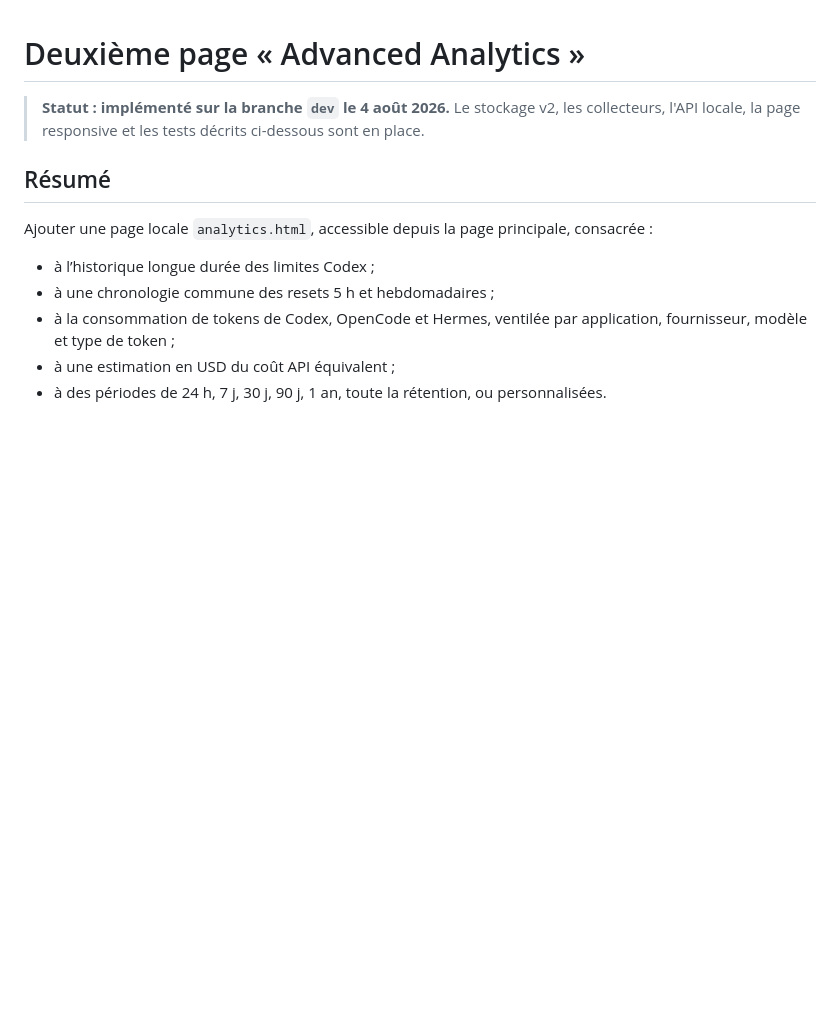
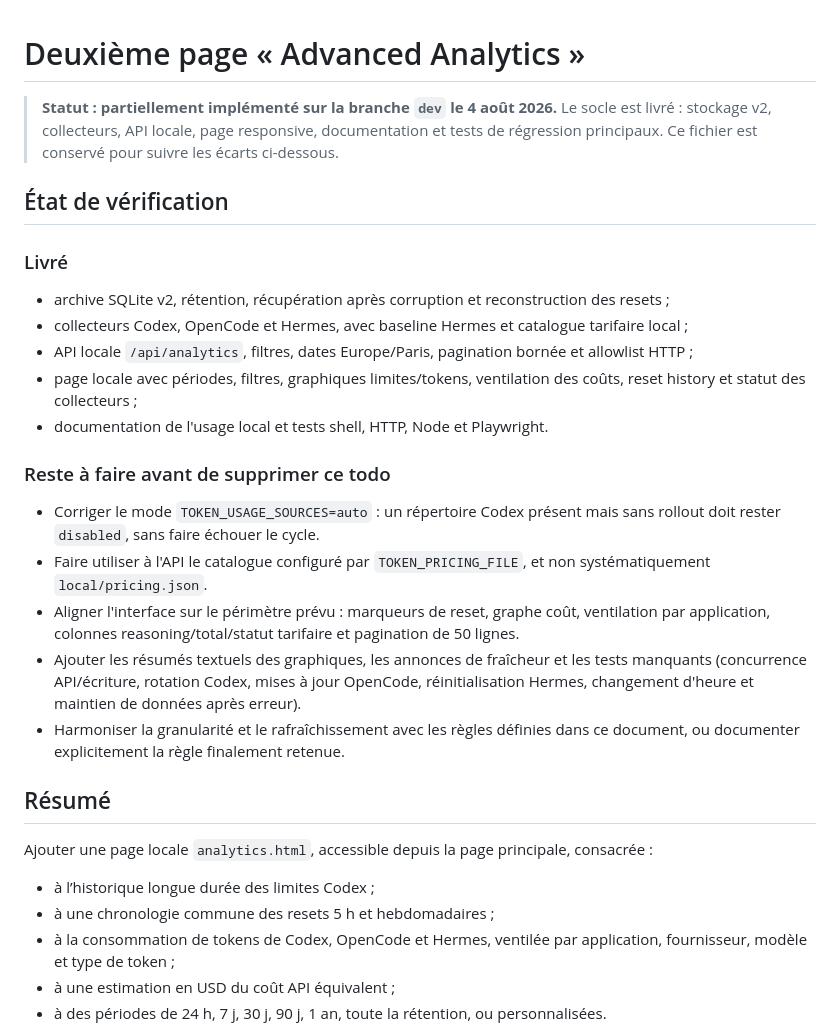
Before and after one commit to AlexandreDor/ai-usage-monitor, a Markdown page: todo-deuxieme-page-advanced-analytics.md, the part around the change. Drawn GitHub-style; blank space fills up the shorter version.

Commit message:
docs: update roadmap and analytics todo status

```diff
--- a/todo-deuxieme-page-advanced-analytics.md
+++ b/todo-deuxieme-page-advanced-analytics.md
@@ -1,6 +1,24 @@
 # Deuxième page « Advanced Analytics »
 
-> **Statut : implémenté sur la branche `dev` le 4 août 2026.** Le stockage v2, les collecteurs, l'API locale, la page responsive et les tests décrits ci-dessous sont en place.
+> **Statut : partiellement implémenté sur la branche `dev` le 4 août 2026.** Le socle est livré : stockage v2, collecteurs, API locale, page responsive, documentation et tests de régression principaux. Ce fichier est conservé pour suivre les écarts ci-dessous.
+
+## État de vérification
+
+### Livré
+
+- archive SQLite v2, rétention, récupération après corruption et reconstruction des resets ;
+- collecteurs Codex, OpenCode et Hermes, avec baseline Hermes et catalogue tarifaire local ;
+- API locale `/api/analytics`, filtres, dates Europe/Paris, pagination bornée et allowlist HTTP ;
+- page locale avec périodes, filtres, graphiques limites/tokens, ventilation des coûts, reset history et statut des collecteurs ;
+- documentation de l'usage local et tests shell, HTTP, Node et Playwright.
+
+### Reste à faire avant de supprimer ce todo
+
+- Corriger le mode `TOKEN_USAGE_SOURCES=auto` : un répertoire Codex présent mais sans rollout doit rester `disabled`, sans faire échouer le cycle.
+- Faire utiliser à l'API le catalogue configuré par `TOKEN_PRICING_FILE`, et non systématiquement `local/pricing.json`.
+- Aligner l'interface sur le périmètre prévu : marqueurs de reset, graphe coût, ventilation par application, colonnes reasoning/total/statut tarifaire et pagination de 50 lignes.
+- Ajouter les résumés textuels des graphiques, les annonces de fraîcheur et les tests manquants (concurrence API/écriture, rotation Codex, mises à jour OpenCode, réinitialisation Hermes, changement d'heure et maintien de données après erreur).
+- Harmoniser la granularité et le rafraîchissement avec les règles définies dans ce document, ou documenter explicitement la règle finalement retenue.
 
 ## Résumé
 
```
Also changed, not shown: ROADMAP.md (+9 -1 lines).
